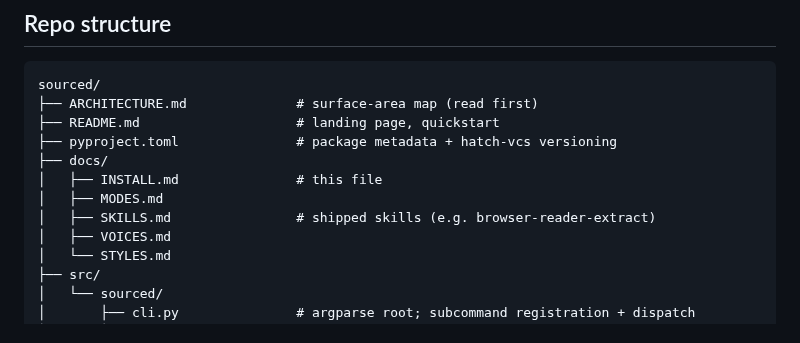
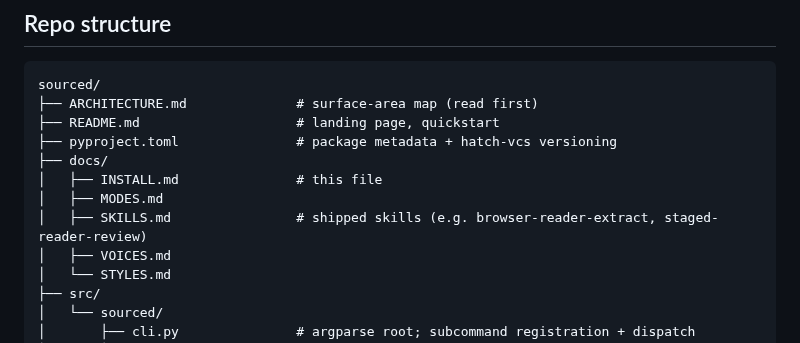
Before and after one commit to hayden1126/sourced, a Markdown page: docs/INSTALL.md, the part around the change. Rendered like a GitHub page.

Commit message:
docs: handoff drift pass (consistency-suite subcount 67 to 73; INSTALL tree names both skills)

```diff
--- a/docs/INSTALL.md
+++ b/docs/INSTALL.md
@@ -235,7 +235,7 @@ sourced/
 ├── docs/
 │   ├── INSTALL.md               # this file
 │   ├── MODES.md
-│   ├── SKILLS.md                # shipped skills (e.g. browser-reader-extract)
+│   ├── SKILLS.md                # shipped skills (e.g. browser-reader-extract, staged-reader-review)
 │   ├── VOICES.md
 │   └── STYLES.md
 ├── src/
```
Also changed, not shown: ARCHITECTURE.md (+1 -1 lines).
